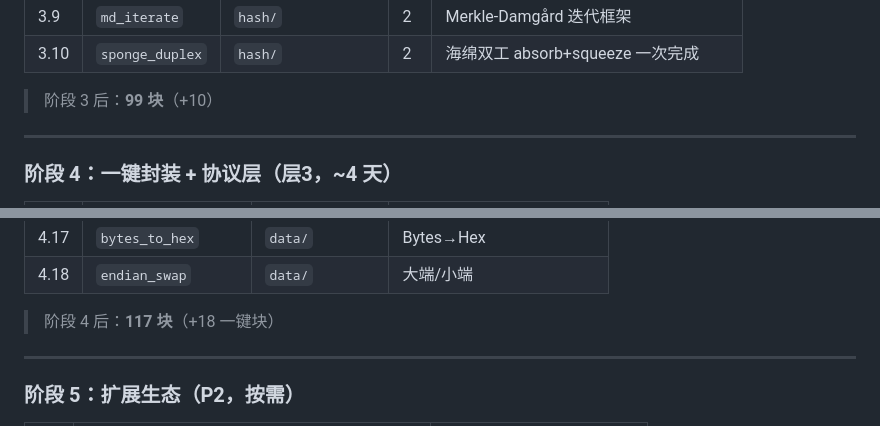
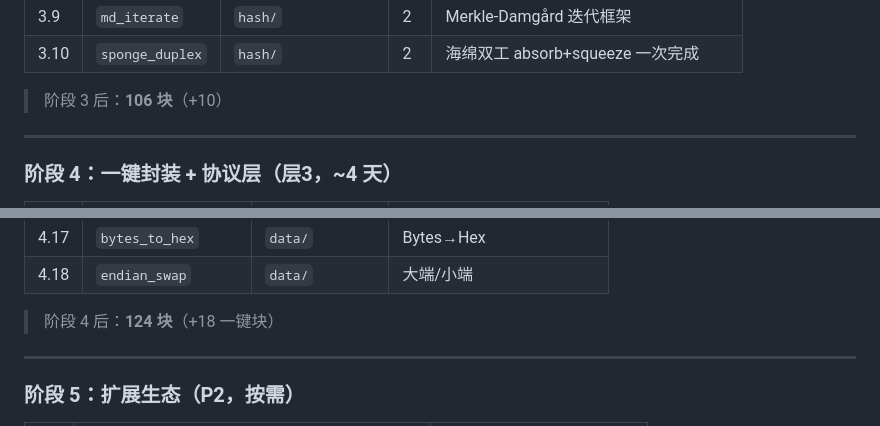
Before and after one commit to P02-1010751281/CipherCat, a Markdown page: docs/IMPLEMENTATION-PLAN.md, 2 parts joined by grey strips. Rendered like a GitHub page.

```diff
--- a/docs/IMPLEMENTATION-PLAN.md
+++ b/docs/IMPLEMENTATION-PLAN.md
@@ -119,7 +132,7 @@
 | 3.9 | `md_iterate` | `hash/` | 2 | Merkle-Damgård 迭代框架 |
 | 3.10 | `sponge_duplex` | `hash/` | 2 | 海绵双工 absorb+squeeze 一次完成 |
 
-> 阶段 3 后：**99 块**（+10）
+> 阶段 3 后：**106 块**（+10）
 
 ---
 
@@ -146,7 +159,7 @@
 | 4.17 | `bytes_to_hex` | `data/` | Bytes→Hex |
 | 4.18 | `endian_swap` | `data/` | 大端/小端 |
 
-> 阶段 4 后：**117 块**（+18 一键块）
+> 阶段 4 后：**124 块**（+18 一键块）
 
 ---
 
```
Also changed, not shown: other parts of docs/IMPLEMENTATION-PLAN.md (+83 -6 lines).
